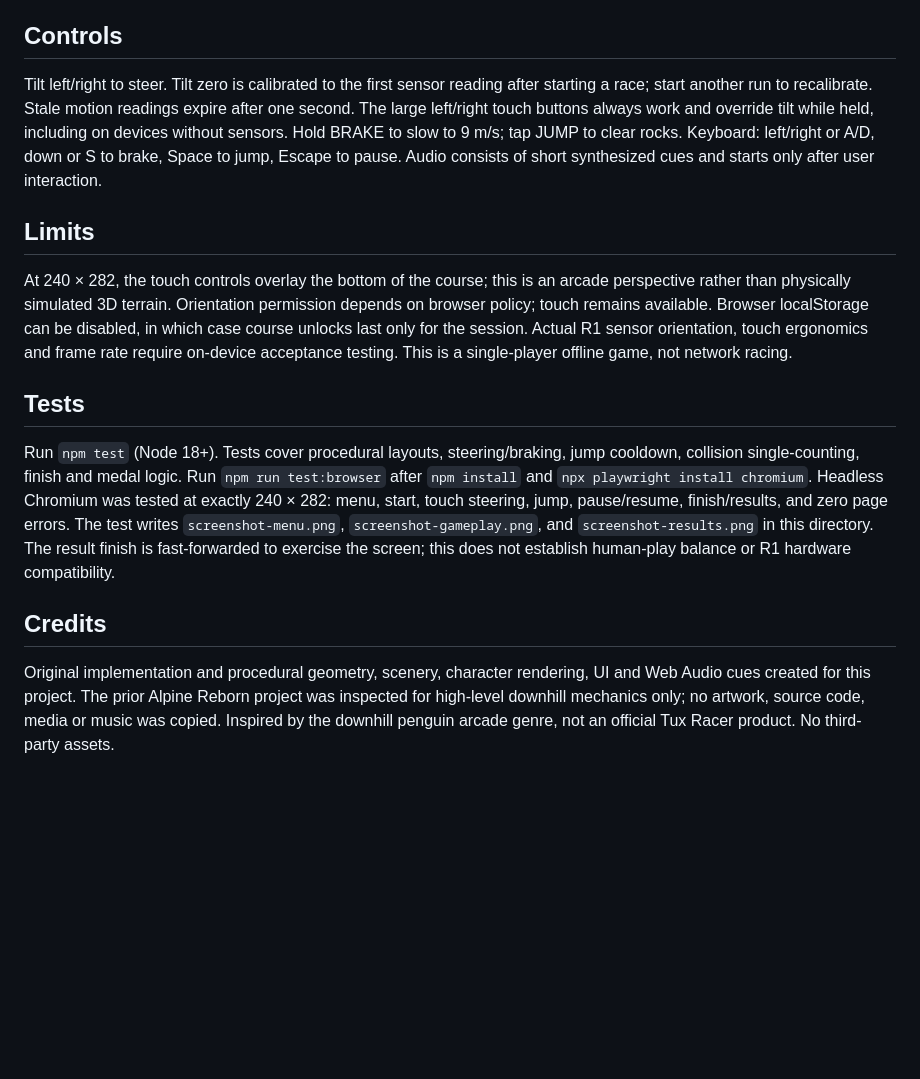
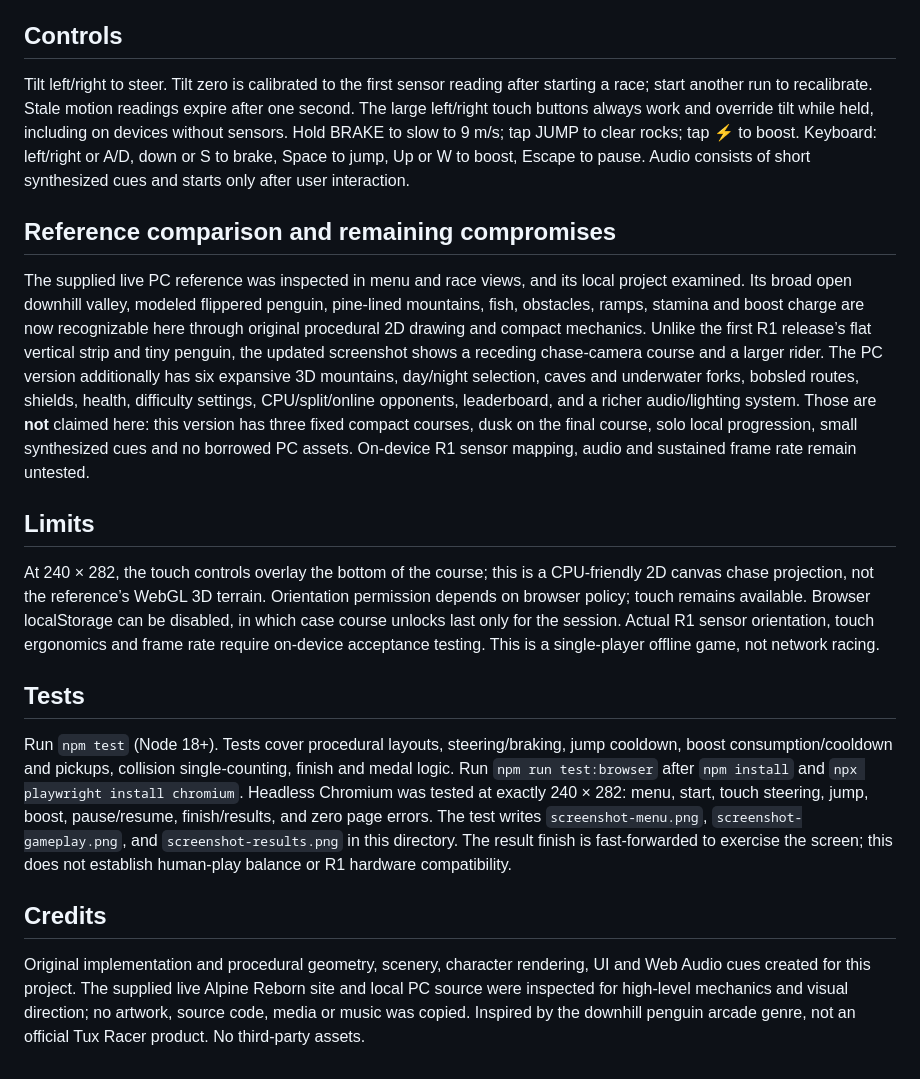
Before and after one commit to GeekTheGreyBeard/r1-tux-racer, a Markdown page: README.md, the part around the change printed below. GitHub-like rendering; blank space fills up the shorter version.

```diff
--- a/README.md
+++ b/README.md
@@ -22,16 +22,20 @@ Three sequentially unlocked courses—Pinewake, Glasswind, Emberfall—have prog
 
 ## Controls
 
-Tilt left/right to steer. Tilt zero is calibrated to the first sensor reading after starting a race; start another run to recalibrate. Stale motion readings expire after one second. The large left/right touch buttons always work and override tilt while held, including on devices without sensors. Hold BRAKE to slow to 9 m/s; tap JUMP to clear rocks. Keyboard: left/right or A/D, down or S to brake, Space to jump, Escape to pause. Audio consists of short synthesized cues and starts only after user interaction.
+Tilt left/right to steer. Tilt zero is calibrated to the first sensor reading after starting a race; start another run to recalibrate. Stale motion readings expire after one second. The large left/right touch buttons always work and override tilt while held, including on devices without sensors. Hold BRAKE to slow to 9 m/s; tap JUMP to clear rocks; tap ⚡ to boost. Keyboard: left/right or A/D, down or S to brake, Space to jump, Up or W to boost, Escape to pause. Audio consists of short synthesized cues and starts only after user interaction.
+
+## Reference comparison and remaining compromises
+
+The supplied live PC reference was inspected in menu and race views, and its local project examined. Its broad open downhill valley, modeled flippered penguin, pine-lined mountains, fish, obstacles, ramps, stamina and boost charge are now recognizable here through original procedural 2D drawing and compact mechanics. Unlike the first R1 release’s flat vertical strip and tiny penguin, the updated screenshot shows a receding chase-camera course and a larger rider. The PC version additionally has six expansive 3D mountains, day/night selection, caves and underwater forks, bobsled routes, shields, health, difficulty settings, CPU/split/online opponents, leaderboard, and a richer audio/lighting system. Those are **not** claimed here: this version has three fixed compact courses, dusk on the final course, solo local progression, small synthesized cues and no borrowed PC assets. On-device R1 sensor mapping, audio and sustained frame rate remain untested.
 
 ## Limits
 
-At 240 × 282, the touch controls overlay the bottom of the course; this is an arcade perspective rather than physically simulated 3D terrain. Orientation permission depends on browser policy; touch remains available. Browser localStorage can be disabled, in which case course unlocks last only for the session. Actual R1 sensor orientation, touch ergonomics and frame rate require on-device acceptance testing. This is a single-player offline game, not network racing.
+At 240 × 282, the touch controls overlay the bottom of the course; this is a CPU-friendly 2D canvas chase projection, not the reference’s WebGL 3D terrain. Orientation permission depends on browser policy; touch remains available. Browser localStorage can be disabled, in which case course unlocks last only for the session. Actual R1 sensor orientation, touch ergonomics and frame rate require on-device acceptance testing. This is a single-player offline game, not network racing.
 
 ## Tests
 
-Run `npm test` (Node 18+). Tests cover procedural layouts, steering/braking, jump cooldown, collision single-counting, finish and medal logic. Run `npm run test:browser` after `npm install` and `npx playwright install chromium`. Headless Chromium was tested at exactly 240 × 282: menu, start, touch steering, jump, pause/resume, finish/results, and zero page errors. The test writes `screenshot-menu.png`, `screenshot-gameplay.png`, and `screenshot-results.png` in this directory. The result finish is fast-forwarded to exercise the screen; this does not establish human-play balance or R1 hardware compatibility.
+Run `npm test` (Node 18+). Tests cover procedural layouts, steering/braking, jump cooldown, boost consumption/cooldown and pickups, collision single-counting, finish and medal logic. Run `npm run test:browser` after `npm install` and `npx playwright install chromium`. Headless Chromium was tested at exactly 240 × 282: menu, start, touch steering, jump, boost, pause/resume, finish/results, and zero page errors. The test writes `screenshot-menu.png`, `screenshot-gameplay.png`, and `screenshot-results.png` in this directory. The result finish is fast-forwarded to exercise the screen; this does not establish human-play balance or R1 hardware compatibility.
 
 ## Credits
 
-Original implementation and procedural geometry, scenery, character rendering, UI and Web Audio cues created for this project. The prior Alpine Reborn project was inspected for high-level downhill mechanics only; no artwork, source code, media or music was copied. Inspired by the downhill penguin arcade genre, not an official Tux Racer product. No third-party assets.
+Original implementation and procedural geometry, scenery, character rendering, UI and Web Audio cues created for this project. The supplied live Alpine Reborn site and local PC source were inspected for high-level mechanics and visual direction; no artwork, source code, media or music was copied. Inspired by the downhill penguin arcade genre, not an official Tux Racer product. No third-party assets.
```
Also changed, not shown: other parts of README.md (+2 -2 lines), screenshot-gameplay.png, screenshot-menu.png, screenshot-results.png, snowline-sprint-r1-install-qr.png, 8 other files.
